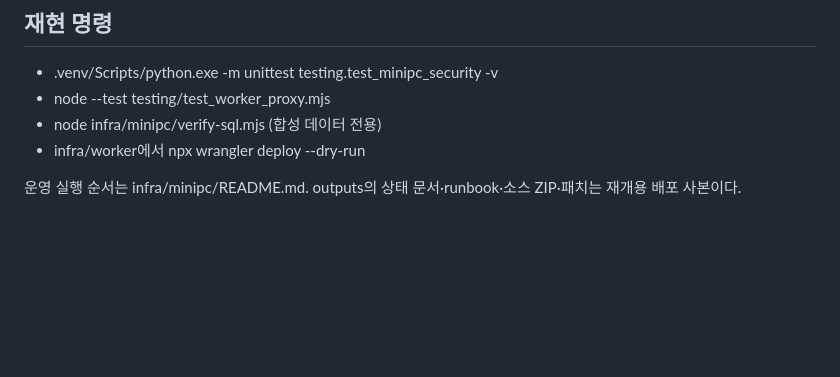
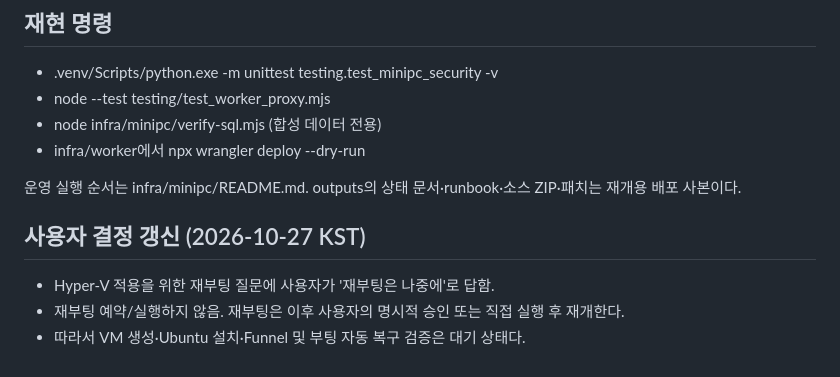
Before and after one commit to 0neiszer0/book_member_maker, a Markdown page: docs/MINIPC_DEPLOY_STATUS.md, the part around the change. Drawn GitHub-style; blank space fills up the shorter version.

Commit message:
Record user decision to defer host reboot

```diff
--- a/docs/MINIPC_DEPLOY_STATUS.md
+++ b/docs/MINIPC_DEPLOY_STATUS.md
@@ -51,3 +51,9 @@ Supabase CLI migration new는 홈 설정 폴더 권한 오류로 실패하여
 - infra/worker에서 npx wrangler deploy --dry-run
 
 운영 실행 순서는 infra/minipc/README.md. outputs의 상태 문서·runbook·소스 ZIP·패치는 재개용 배포 사본이다.
+
+## 사용자 결정 갱신 (2026-10-27 KST)
+
+- Hyper-V 적용을 위한 재부팅 질문에 사용자가 '재부팅은 나중에'로 답함.
+- 재부팅 예약/실행하지 않음. 재부팅은 이후 사용자의 명시적 승인 또는 직접 실행 후 재개한다.
+- 따라서 VM 생성·Ubuntu 설치·Funnel 및 부팅 자동 복구 검증은 대기 상태다.
```
